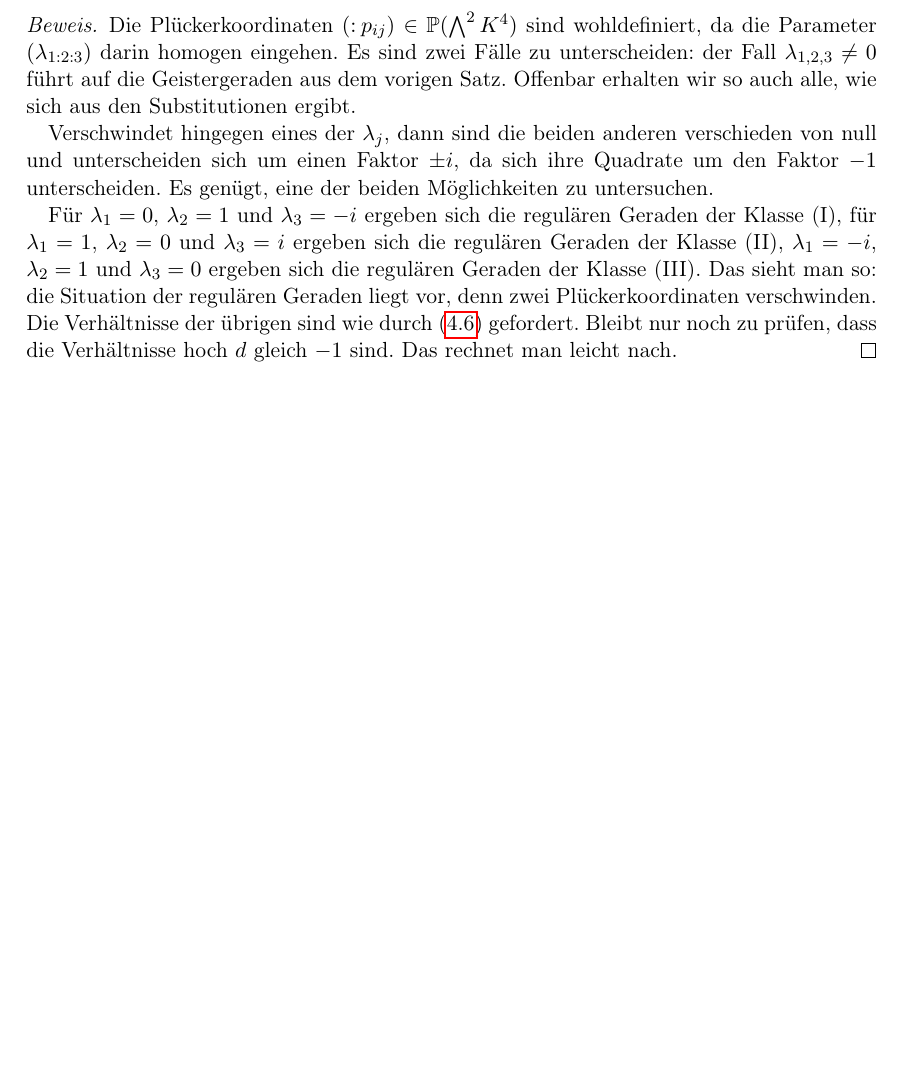
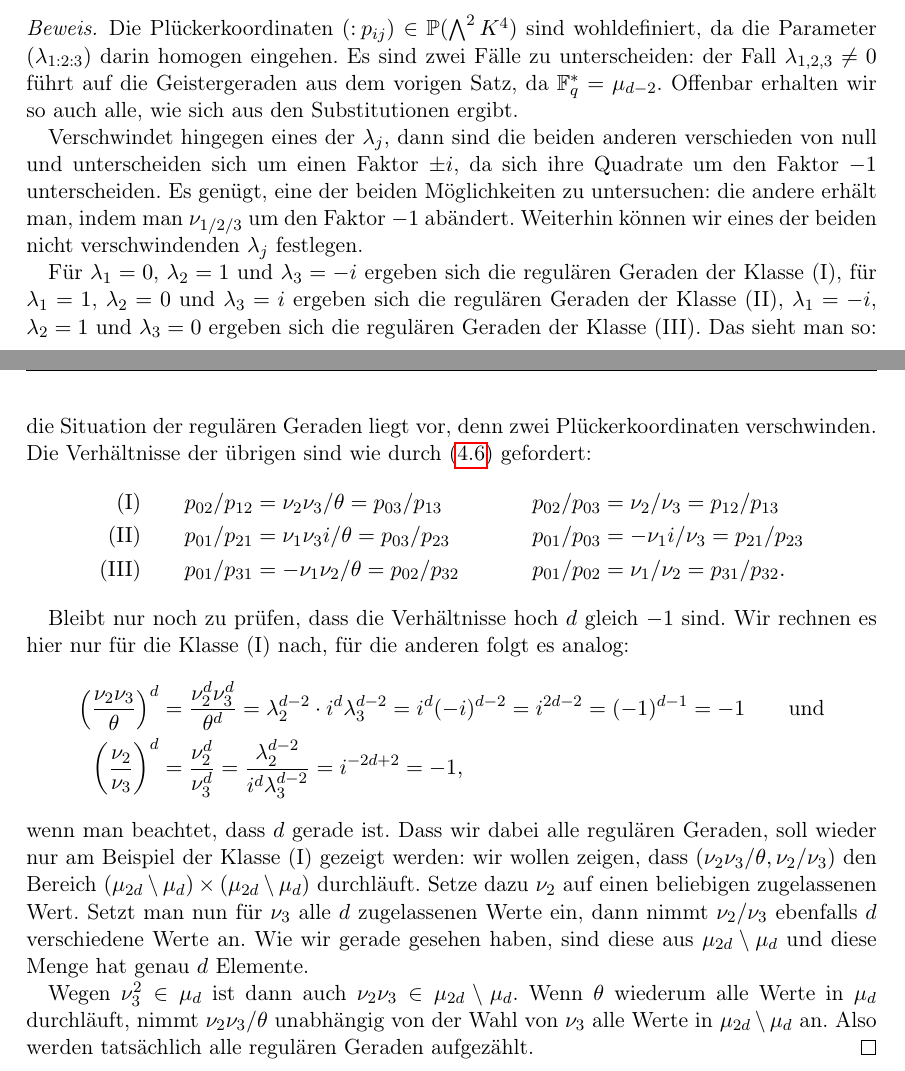
Before and after one commit to aaronpuchert/thesis, a LaTeX thesis (thesis.tex, which reads chap/fermat.tex): part of page 21 of 35 before the commit and two parts of pages 21 and 22 of 36 after it, the two joined at a grey line, cut so that both start at the same text, the shorter picture padded with empty space. Compiled offline with pdfLaTeX.

Commit message:
More explicit computations for the unified representation

```diff
--- a/chap/fermat.tex
+++ b/chap/fermat.tex
@@ -260,9 +260,23 @@ p_{01} &= \lambda_1 \nu_1 i &p_{02} &= \lambda_2 \nu_2 &p_{03} &= \lambda_3 \nu_
 mit den Parametern $(\lambda_{1:2:3}^2) \in \proj 2(\mathbb F_q)$, $\theta \in \mu_d$ und $\nu_{1,2,3} \in \mu_{2d}$ und den Bedingungen $\lambda_1^2 + \lambda_2^2 + \lambda_3^2 = 0$ und $(i^j \nu_j)^d = \lambda_j^{d-2}$ für $j=1,2,3$.
 \end{coroll}
 \begin{proof}
-Die Plückerkoordinaten $(:\!p_{ij}) \in \mathbb P(\bigwedge^2 K^4)$ sind wohldefiniert, da die Parameter $(\lambda_{1:2:3})$ darin homogen eingehen. Es sind zwei Fälle zu unterscheiden: der Fall $\lambda_{1,2,3} \neq 0$ führt auf die Geistergeraden aus dem vorigen Satz. Offenbar erhalten wir so auch alle, wie sich aus den Substitutionen ergibt.
+Die Plückerkoordinaten $(:\!p_{ij}) \in \mathbb P(\bigwedge^2 K^4)$ sind wohldefiniert, da die Parameter $(\lambda_{1:2:3})$ darin homogen eingehen. Es sind zwei Fälle zu unterscheiden: der Fall $\lambda_{1,2,3} \neq 0$ führt auf die Geistergeraden aus dem vorigen Satz, da $\mathbb F_q^* = \mu_{d-2}$. Offenbar erhalten wir so auch alle, wie sich aus den Substitutionen ergibt.
 
-Verschwindet hingegen eines der $\lambda_j$, dann sind die beiden anderen verschieden von null und unterscheiden sich um einen Faktor $\pm i$, da sich ihre Quadrate um den Faktor $-1$ unterscheiden. Es genügt, eine der beiden Möglichkeiten zu untersuchen.
+Verschwindet hingegen eines der $\lambda_j$, dann sind die beiden anderen verschieden von null und unterscheiden sich um einen Faktor $\pm i$, da sich ihre Quadrate um den Faktor $-1$ unterscheiden. Es genügt, eine der beiden Möglichkeiten zu untersuchen: die andere erhält man, indem man $\nu_{1/2/3}$ um den Faktor $-1$ abändert. Weiterhin können wir eines der beiden nicht verschwindenden $\lambda_j$ festlegen.
 
-Für $\lambda_1 = 0$, $\lambda_2 = 1$ und $\lambda_3 = -i$ ergeben sich die regulären Geraden der Klasse (I), für $\lambda_1 = 1$, $\lambda_2 = 0$ und $\lambda_3 = i$ ergeben sich die regulären Geraden der Klasse (II), $\lambda_1 = -i$, $\lambda_2 = 1$ und $\lambda_3 = 0$ ergeben sich die regulären Geraden der Klasse (III). Das sieht man so: die Situation der regulären Geraden liegt vor, denn zwei Plückerkoordinaten verschwinden. Die Verhältnisse der übrigen sind wie durch \eqref{eq:ratios} gefordert. Bleibt nur noch zu prüfen, dass die Verhältnisse hoch $d$ gleich $-1$ sind. Das rechnet man leicht nach.
+Für $\lambda_1 = 0$, $\lambda_2 = 1$ und $\lambda_3 = -i$ ergeben sich die regulären Geraden der Klasse~(I), für $\lambda_1 = 1$, $\lambda_2 = 0$ und $\lambda_3 = i$ ergeben sich die regulären Geraden der Klasse~(II), $\lambda_1 = -i$, $\lambda_2 = 1$ und $\lambda_3 = 0$ ergeben sich die regulären Geraden der Klasse~(III). Das sieht man so: die Situation der regulären Geraden liegt vor, denn zwei Plückerkoordinaten verschwinden. Die Verhältnisse der übrigen sind wie durch \eqref{eq:ratios} gefordert:
+\begin{align*}
+\mathrm{(I)}\qquad p_{02}/p_{12} &= \nu_2 \nu_3 / \theta = p_{03}/p_{13} &p_{02}/p_{03} &= \nu_2/\nu_3 = p_{12}/p_{13} \\
+\mathrm{(II)}\qquad p_{01}/p_{21} &= \nu_1 \nu_3 i/ \theta = p_{03}/p_{23} &p_{01}/p_{03} &= -\nu_1 i/\nu_3 = p_{21}/p_{23} \\
+\mathrm{(III)}\qquad p_{01}/p_{31} &= -\nu_1 \nu_2/\theta = p_{02}/p_{32} &p_{01}/p_{02} &= \nu_1/\nu_2 = p_{31}/p_{32}.
+\end{align*}
+
+Bleibt nur noch zu prüfen, dass die Verhältnisse hoch~$d$ gleich~$-1$ sind. Wir rechnen es hier nur für die Klasse~(I) nach, für die anderen folgt es analog:
+\begin{align*}
+\left( \frac{\nu_2 \nu_3}{\theta} \right)^d &= \frac{\nu_2^d \nu_3^d}{\theta^d} = \lambda_2^{d-2} \cdot i^d \lambda_3^{d-2} = i^d (-i)^{d-2} = i^{2d-2} = (-1)^{d-1} = -1\qquad\text{und} \\
+\left( \frac{\nu_2}{\nu_3} \right)^d &= \frac{\nu_2^d}{\nu_3^d} = \frac{\lambda_2^{d-2}}{i^d \lambda_3^{d-2}} = i^{-2d+2} = -1,
+\end{align*}
+wenn man beachtet, dass $d$ gerade ist. Dass wir dabei alle regulären Geraden, soll wieder nur am Beispiel der Klasse~(I) gezeigt werden: wir wollen zeigen, dass $(\nu_2 \nu_3 / \theta, \nu_2 / \nu_3)$ den Bereich $(\mu_{2d} \setminus \mu_d) \times (\mu_{2d} \setminus \mu_d)$ durchläuft. Setze dazu $\nu_2$ auf einen beliebigen zugelassenen Wert. Setzt man nun für~$\nu_3$ alle $d$ zugelassenen Werte ein, dann nimmt $\nu_2 / \nu_3$ ebenfalls $d$ verschiedene Werte an. Wie wir gerade gesehen haben, sind diese aus $\mu_{2d} \setminus \mu_d$ und diese Menge hat genau~$d$ Elemente.
+
+Wegen $\nu_3^2 \in \mu_d$ ist dann auch $\nu_2 \nu_3 \in \mu_{2d} \setminus \mu_d$. Wenn~$\theta$ wiederum alle Werte in~$\mu_d$ durchläuft, nimmt $\nu_2 \nu_3 / \theta$ unabhängig von der Wahl von~$\nu_3$ alle Werte in~$\mu_{2d} \setminus \mu_d$ an. Also werden tatsächlich alle regulären Geraden aufgezählt.
 \end{proof}
```
